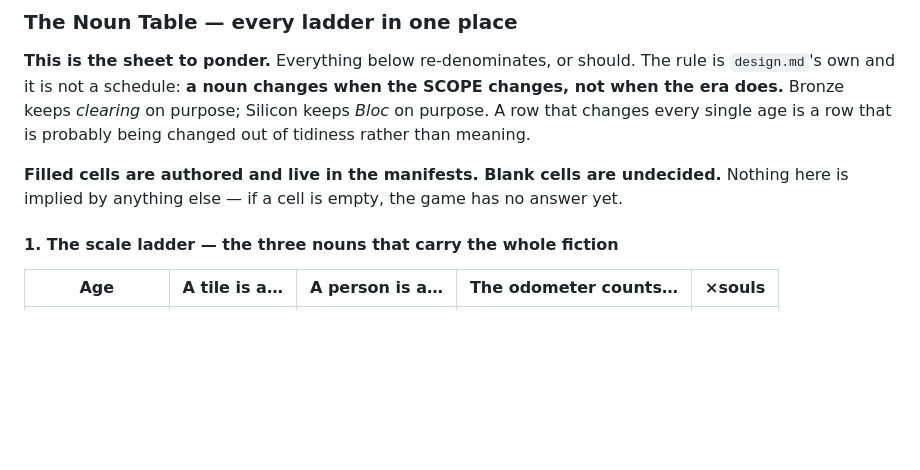
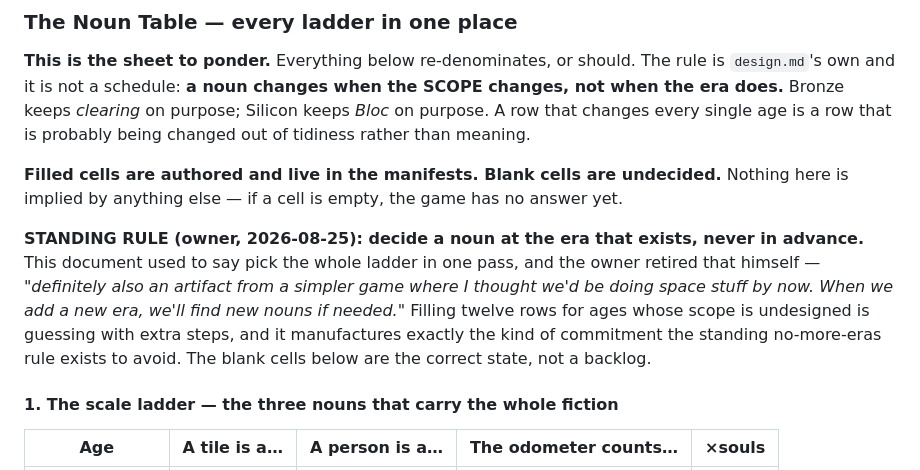
Before and after one commit to michaeldippold/idle-civ, a Markdown page: design.md, the part around the change. Rendered like a GitHub page; blank space fills up the shorter version.

Commit message:
Decide a noun at the era that exists, never in advance
Owner retired design.md's own "pick the whole ladder in one pass" instruction:
"definitely also an artifact from a simpler game where I thought we'd be doing
space stuff by now. When we add a new era, we'll find new nouns if needed."

Filling twelve rows for ages whose scope is undesigned is guessing with extra
steps, and it manufactures exactly the commitment the standing no-more-eras rule
exists to avoid. The Noun Table's blank cells are now documented as the correct
state rather than a backlog.

```diff
--- a/design.md
+++ b/design.md
@@ -796,6 +796,14 @@ single age is a row that is probably being changed out of tidiness rather than m
 **Filled cells are authored and live in the manifests. Blank cells are undecided.** Nothing here is
 implied by anything else — if a cell is empty, the game has no answer yet.
 
+**STANDING RULE (owner, 2026-08-25): decide a noun at the era that exists, never in advance.** This
+document used to say pick the whole ladder in one pass, and the owner retired that himself —
+*"definitely also an artifact from a simpler game where I thought we'd be doing space stuff by now.
+When we add a new era, we'll find new nouns if needed."* Filling twelve rows for ages whose scope is
+undesigned is guessing with extra steps, and it manufactures exactly the kind of commitment the
+standing no-more-eras rule exists to avoid. The blank cells below are the correct state, not a
+backlog.
+
 #### 1. The scale ladder — the three nouns that carry the whole fiction
 
 | Age | A tile is a… | A person is a… | The odometer counts… | ×souls |
```
